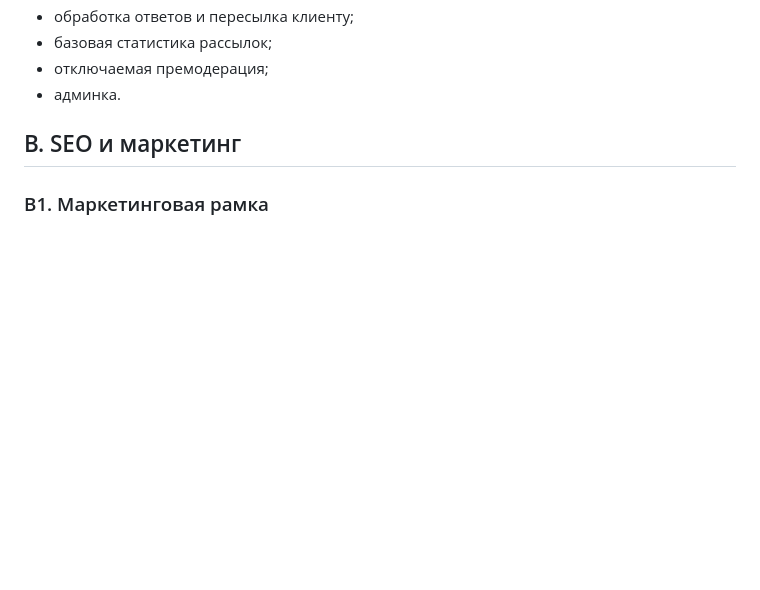
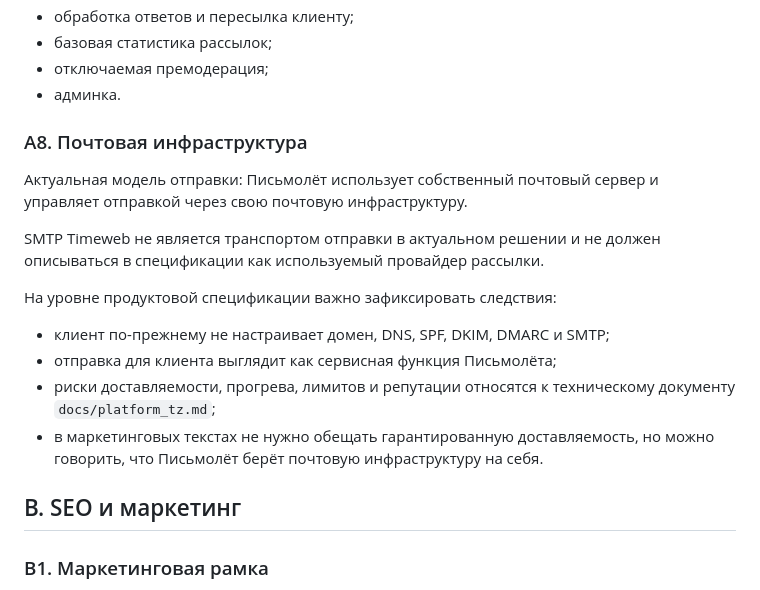
Before and after one commit to den1s1/pismolet, a Markdown page: docs/specification.md, the part around one of its changes. GitHub-like rendering; blank space fills up the shorter version.

Commit message:
[Общий] Уточнить название и почтовую инфраструктуру

```diff
--- a/docs/specification.md
+++ b/docs/specification.md
@@ -104,6 +104,19 @@ MVP ориентирован на Российскую Федерацию.
 - базовая статистика рассылок;
 - отключаемая премодерация;
 - админка.
+
+### A8. Почтовая инфраструктура
+
+Актуальная модель отправки: Письмолёт использует собственный почтовый сервер и управляет отправкой через свою почтовую инфраструктуру.
+
+SMTP Timeweb не является транспортом отправки в актуальном решении и не должен описываться в спецификации как используемый провайдер рассылки.
+
+На уровне продуктовой спецификации важно зафиксировать следствия:
+
+- клиент по-прежнему не настраивает домен, DNS, SPF, DKIM, DMARC и SMTP;
+- отправка для клиента выглядит как сервисная функция Письмолёта;
+- риски доставляемости, прогрева, лимитов и репутации относятся к техническому документу `docs/platform_tz.md`;
+- в маркетинговых текстах не нужно обещать гарантированную доставляемость, но можно говорить, что Письмолёт берёт почтовую инфраструктуру на себя.
 
 ## B. SEO и маркетинг
 
```
Also changed, not shown: other parts of docs/specification.md (+2 -2 lines).
